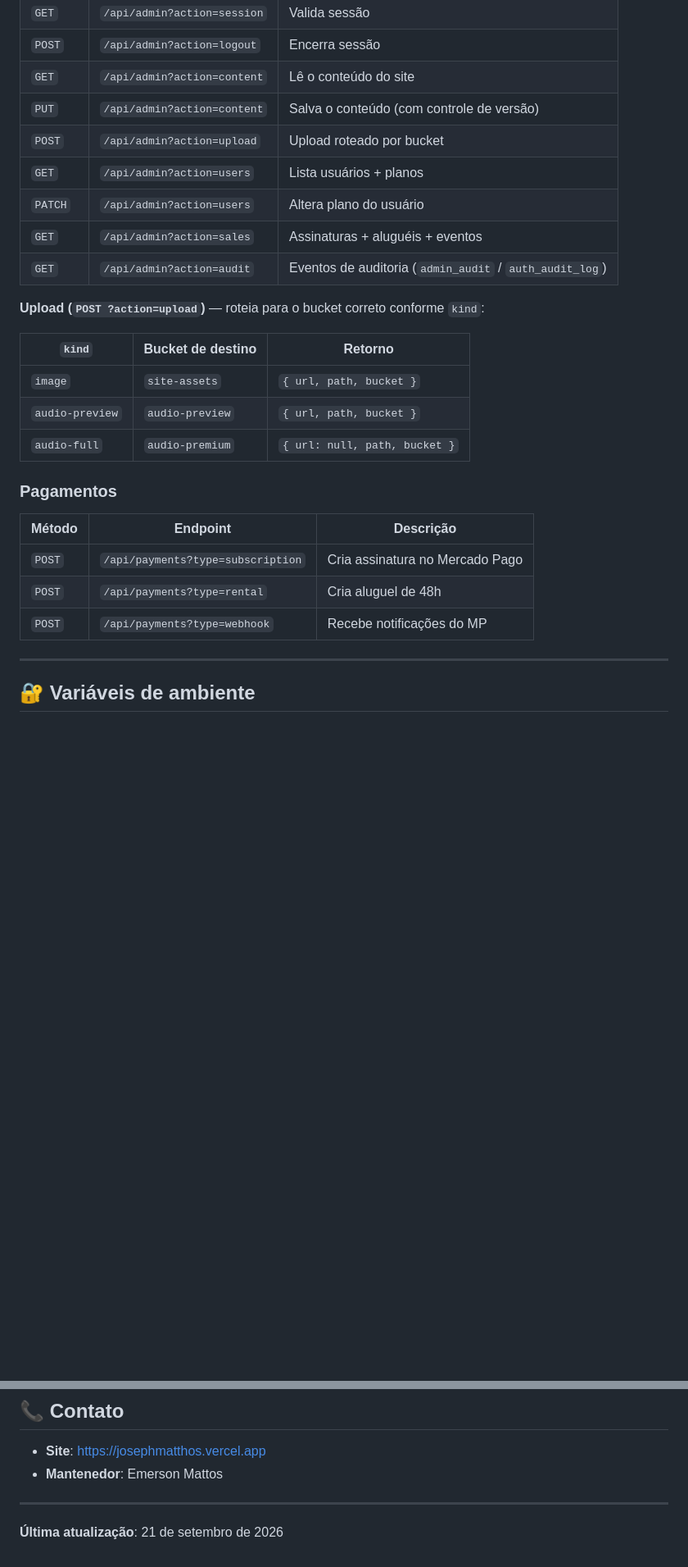
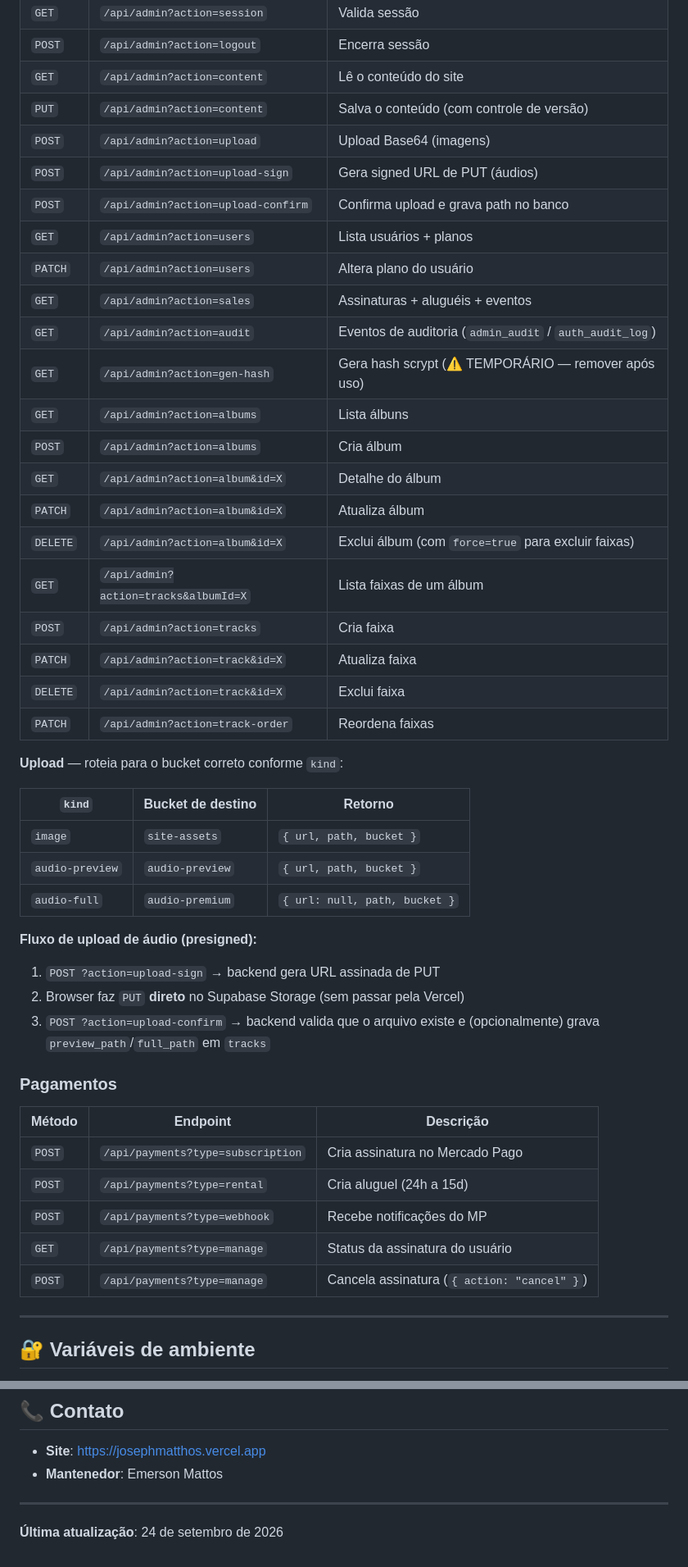
Before and after one commit to Emersonmattos00/joseph.matthos, a Markdown page: README.md, 2 parts joined by grey strips. Shown at 82% size. Drawn GitHub-style; blank space fills up the shorter version.

```diff
--- a/README.md
+++ b/README.md
@@ -245,13 +255,26 @@ Todas as ações (exceto `login`) exigem sessão válida via cookie `__Host-jm_a
 | `POST` | `/api/admin?action=logout` | Encerra sessão |
 | `GET`  | `/api/admin?action=content` | Lê o conteúdo do site |
 | `PUT`  | `/api/admin?action=content` | Salva o conteúdo (com controle de versão) |
-| `POST` | `/api/admin?action=upload` | Upload roteado por bucket |
+| `POST` | `/api/admin?action=upload` | Upload Base64 (imagens) |
+| `POST` | `/api/admin?action=upload-sign` | Gera signed URL de PUT (áudios) |
+| `POST` | `/api/admin?action=upload-confirm` | Confirma upload e grava path no banco |
 | `GET`  | `/api/admin?action=users` | Lista usuários + planos |
 | `PATCH`| `/api/admin?action=users` | Altera plano do usuário |
 | `GET`  | `/api/admin?action=sales` | Assinaturas + aluguéis + eventos |
 | `GET`  | `/api/admin?action=audit` | Eventos de auditoria (`admin_audit` / `auth_audit_log`) |
+| `GET`  | `/api/admin?action=gen-hash` | Gera hash scrypt (⚠️ TEMPORÁRIO — remover após uso) |
+| `GET`  | `/api/admin?action=albums` | Lista álbuns |
+| `POST` | `/api/admin?action=albums` | Cria álbum |
+| `GET`  | `/api/admin?action=album&id=X` | Detalhe do álbum |
+| `PATCH`| `/api/admin?action=album&id=X` | Atualiza álbum |
+| `DELETE`| `/api/admin?action=album&id=X` | Exclui álbum (com `force=true` para excluir faixas) |
+| `GET`  | `/api/admin?action=tracks&albumId=X` | Lista faixas de um álbum |
+| `POST` | `/api/admin?action=tracks` | Cria faixa |
+| `PATCH`| `/api/admin?action=track&id=X` | Atualiza faixa |
+| `DELETE`| `/api/admin?action=track&id=X` | Exclui faixa |
+| `PATCH`| `/api/admin?action=track-order` | Reordena faixas |
 
-**Upload (`POST ?action=upload`)** — roteia para o bucket correto conforme `kind`:
+**Upload** — roteia para o bucket correto conforme `kind`:
 
 | `kind` | Bucket de destino | Retorno |
 |---|---|---|
@@ -259,13 +282,20 @@ Todas as ações (exceto `login`) exigem sessão válida via cookie `__Host-jm_a
 | `audio-preview` | `audio-preview` | `{ url, path, bucket }` |
 | `audio-full` | `audio-premium` | `{ url: null, path, bucket }` |
 
+**Fluxo de upload de áudio (presigned):**
+1. `POST ?action=upload-sign` → backend gera URL assinada de PUT
+2. Browser faz `PUT` **direto** no Supabase Storage (sem passar pela Vercel)
+3. `POST ?action=upload-confirm` → backend valida que o arquivo existe e (opcionalmente) grava `preview_path`/`full_path` em `tracks`
+
 ### Pagamentos
 
 | Método | Endpoint | Descrição |
 |---|---|---|
 | `POST` | `/api/payments?type=subscription` | Cria assinatura no Mercado Pago |
-| `POST` | `/api/payments?type=rental` | Cria aluguel de 48h |
+| `POST` | `/api/payments?type=rental` | Cria aluguel (24h a 15d) |
 | `POST` | `/api/payments?type=webhook` | Recebe notificações do MP |
+| `GET`  | `/api/payments?type=manage` | Status da assinatura do usuário |
+| `POST` | `/api/payments?type=manage` | Cancela assinatura (`{ action: "cancel" }`) |
 
 ---
 
@@ -1009,4 +1108,4 @@ Para licenciamento, entre em contato.
 
 ---
 
-**Última atualização**: 21 de setembro de 2026
+**Última atualização**: 24 de setembro de 2026
```
Also changed, not shown: other parts of README.md (+159 -80 lines).
